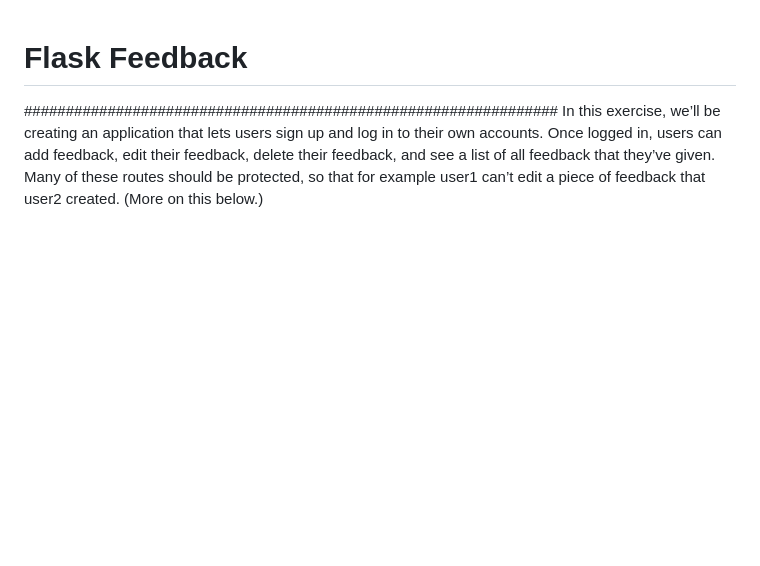
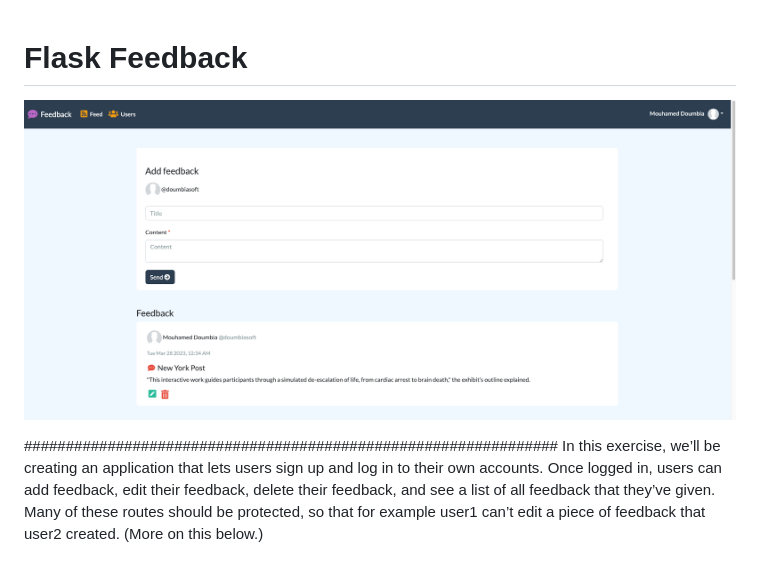
Before and after one commit to Doumbiasoft/springboard-flask-feedback, a Markdown page: README.md, the part around the change. Rendered like a GitHub page; pictures changed too: static/images/feedback.jpg (added); blank space fills up the shorter version.

```diff
--- a/README.md
+++ b/README.md
@@ -1,7 +1,6 @@
 # Flask Feedback
 
-
-
+![alt](/static/images/feedback.jpg)
 
 ################################################################
 In this exercise, we’ll be creating an application that lets users sign up and log in to their own accounts. Once logged in, users can add feedback, edit their feedback, delete their feedback, and see a list of all feedback that they’ve given. Many of these routes should be protected, so that for example user1 can’t edit a piece of feedback that user2 created. (More on this below.)
```
